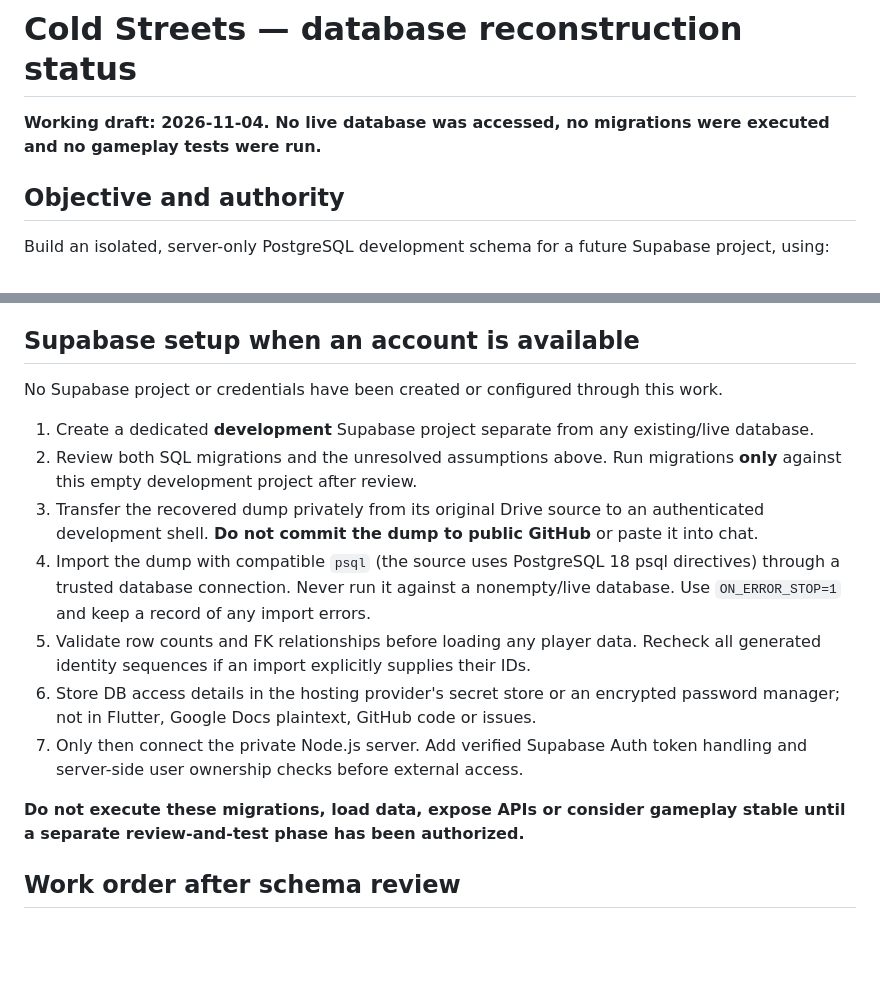
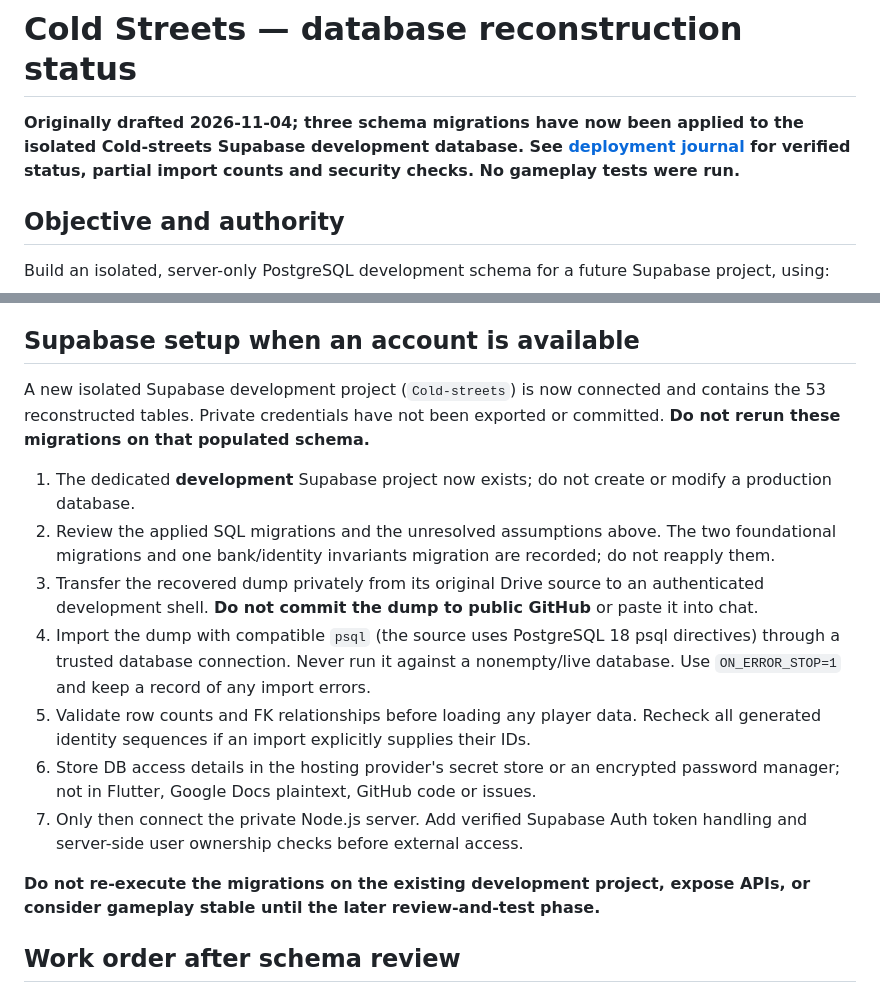
Before and after one commit to Dropnike21/cold-streets, a Markdown page: docs/DATABASE_RECONSTRUCTION.md, 2 parts joined by grey strips. Rendered like a GitHub page; blank space fills up the shorter version.

Commit message:
docs: reconcile database reconstruction guide with actual Supabase deployment

```diff
--- a/docs/DATABASE_RECONSTRUCTION.md
+++ b/docs/DATABASE_RECONSTRUCTION.md
@@ -1,6 +1,6 @@
 # Cold Streets — database reconstruction status
 
-**Working draft: 2026-11-04. No live database was accessed, no migrations were executed and no gameplay tests were run.**
+**Originally drafted 2026-11-04; three schema migrations have now been applied to the isolated Cold-streets Supabase development database. See [deployment journal](SUPABASE_DEV_DEPLOYMENT_20261104.md) for verified status, partial import counts and security checks. No gameplay tests were run.**
 
 ## Objective and authority
 
@@ -58,17 +58,17 @@ The following source columns are **not valid JSON in the recovered rows**. They
 
 ## Supabase setup when an account is available
 
-No Supabase project or credentials have been created or configured through this work.
+A new isolated Supabase development project (`Cold-streets`) is now connected and contains the 53 reconstructed tables. Private credentials have not been exported or committed. **Do not rerun these migrations on that populated schema.**
 
-1. Create a dedicated **development** Supabase project separate from any existing/live database.
-2. Review both SQL migrations and the unresolved assumptions above. Run migrations **only** against this empty development project after review.
+1. The dedicated **development** Supabase project now exists; do not create or modify a production database.
+2. Review the applied SQL migrations and the unresolved assumptions above. The two foundational migrations and one bank/identity invariants migration are recorded; do not reapply them.
 3. Transfer the recovered dump privately from its original Drive source to an authenticated development shell. **Do not commit the dump to public GitHub** or paste it into chat.
 4. Import the dump with compatible `psql` (the source uses PostgreSQL 18 psql directives) through a trusted database connection. Never run it against a nonempty/live database. Use `ON_ERROR_STOP=1` and keep a record of any import errors.
 5. Validate row counts and FK relationships before loading any player data. Recheck all generated identity sequences if an import explicitly supplies their IDs.
 6. Store DB access details in the hosting provider's secret store or an encrypted password manager; not in Flutter, Google Docs plaintext, GitHub code or issues.
 7. Only then connect the private Node.js server. Add verified Supabase Auth token handling and server-side user ownership checks before external access.
 
-**Do not execute these migrations, load data, expose APIs or consider gameplay stable until a separate review-and-test phase has been authorized.**
+**Do not re-execute the migrations on the existing development project, expose APIs, or consider gameplay stable until the later review-and-test phase.**
 
 ## Work order after schema review
 
```
